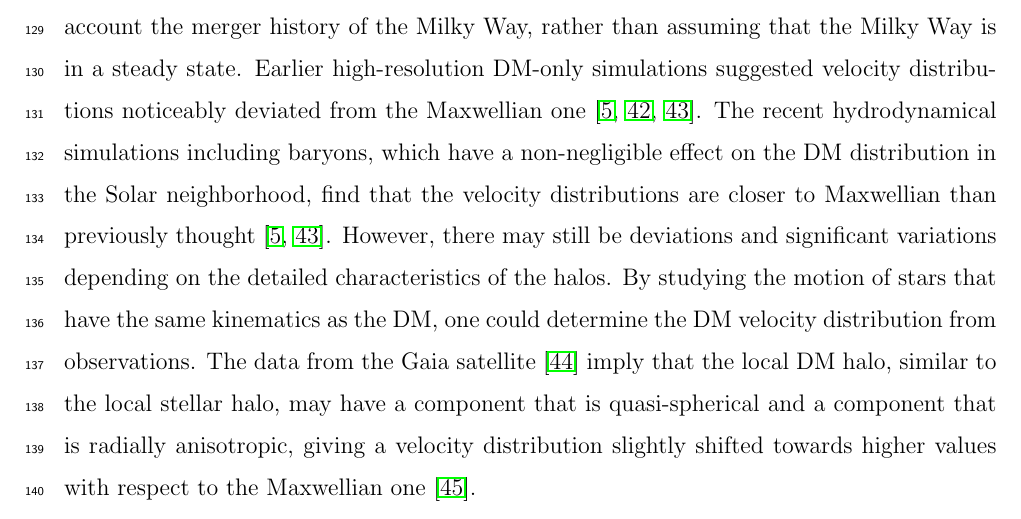
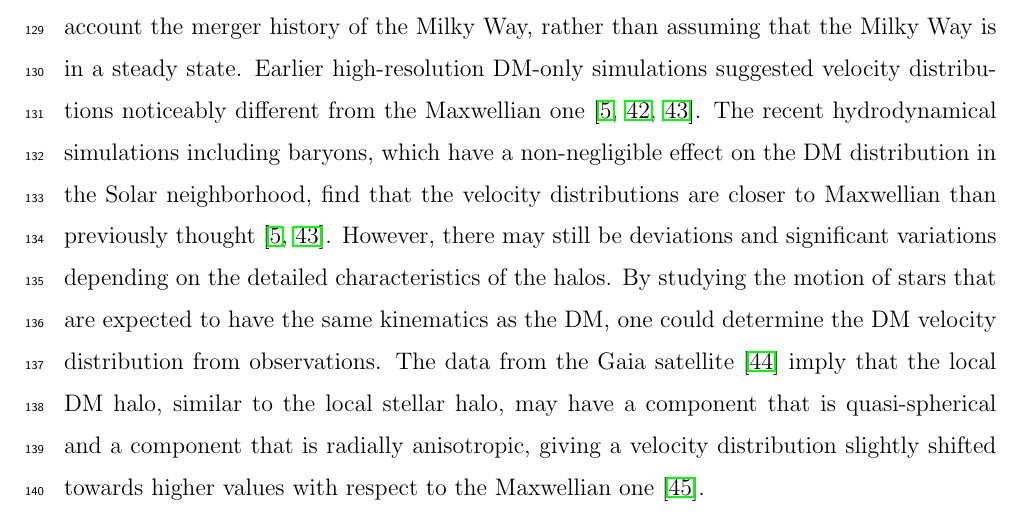
Before and after one commit to TASEHana/CD102, a LaTeX paper (main.tex, which reads introduction.tex): part of page 6 of 33, cut so that both start at the same text. Compiled offline with pdfLaTeX.

Commit message:
minor text change suggested by Anson Hook

```diff
--- a/introduction.tex
+++ b/introduction.tex
@@ -226,7 +226,7 @@ density perturbations to the largest halo today and take into account the
 merger history of the Milky Way, rather than assuming that the Milky Way is
 in a steady state.
 Earlier high-resolution DM-only simulations suggested velocity
-distributions noticeably deviated from the Maxwellian
+distributions noticeably different from the Maxwellian
 one~\cite{PDG,Lisanti:2016jxe,Green:2017odb}.
 The recent hydrodynamical simulations including baryons,
 which have a non-negligible effect on the DM distribution
@@ -234,8 +234,8 @@ in the Solar neighborhood, find that
 the velocity distributions are closer to Maxwellian than
  previously thought~\cite{PDG,Green:2017odb}. However, there may still be
 deviations and significant variations depending on the detailed
-characteristics of the halos.
-By studying the motion of stars that have the same kinematics as the DM,
+characteristics of the halos. By studying the motion of stars that
+are expected to have the same kinematics as the DM,
 one could determine the DM velocity distribution from observations.
 The data from the Gaia satellite~\cite{GAIA} imply that the local DM halo,
 similar to the local stellar halo, may have
```
Also changed, not shown: main.pdf.
